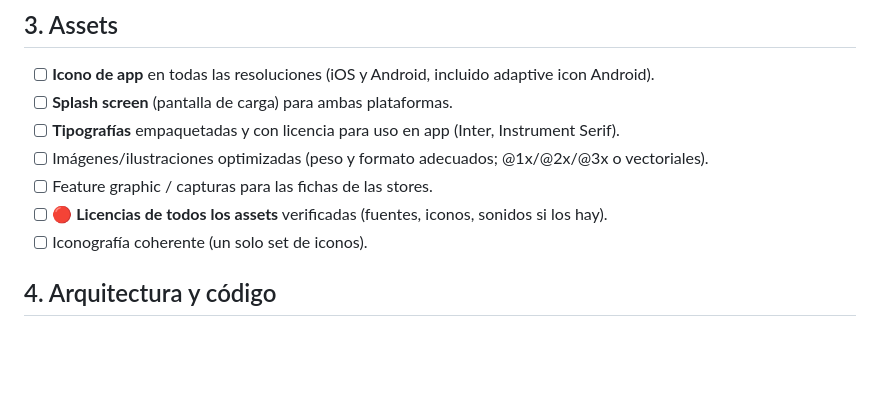
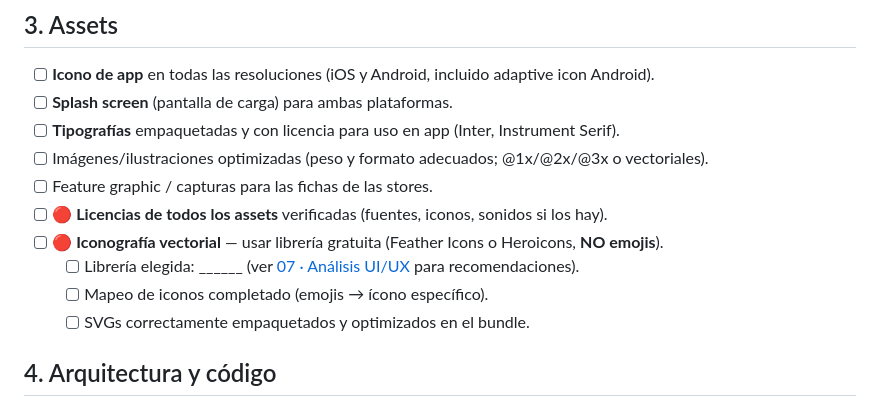
Before and after one commit to carlostnadobe/bebematch, a Markdown page: docs/00-checklist-construccion.md, the part around the change. Drawn GitHub-style; blank space fills up the shorter version.

```diff
--- a/docs/00-checklist-construccion.md
+++ b/docs/00-checklist-construccion.md
@@ -42,7 +42,10 @@ Leyenda: `[ ]` pendiente · `[~]` en curso · `[x]` hecho · 🔴 bloqueante par
 - [ ] Imágenes/ilustraciones optimizadas (peso y formato adecuados; @1x/@2x/@3x o vectoriales).
 - [ ] Feature graphic / capturas para las fichas de las stores.
 - [ ] 🔴 **Licencias de todos los assets** verificadas (fuentes, iconos, sonidos si los hay).
-- [ ] Iconografía coherente (un solo set de iconos).
+- [ ] 🔴 **Iconografía vectorial** — usar librería gratuita (Feather Icons o Heroicons, **NO emojis**).
+  - [ ] Librería elegida: ______ (ver [07 · Análisis UI/UX](./07-analisis-ui-mejoras.md) para recomendaciones).
+  - [ ] Mapeo de iconos completado (emojis → ícono específico).
+  - [ ] SVGs correctamente empaquetados y optimizados en el bundle.
 
 ## 4. Arquitectura y código
 
```
Also changed, not shown: docs/03-arquitectura-objetivo.md (+1 -0 lines), docs/07-analisis-ui-mejoras.md (+84 -20 lines).
